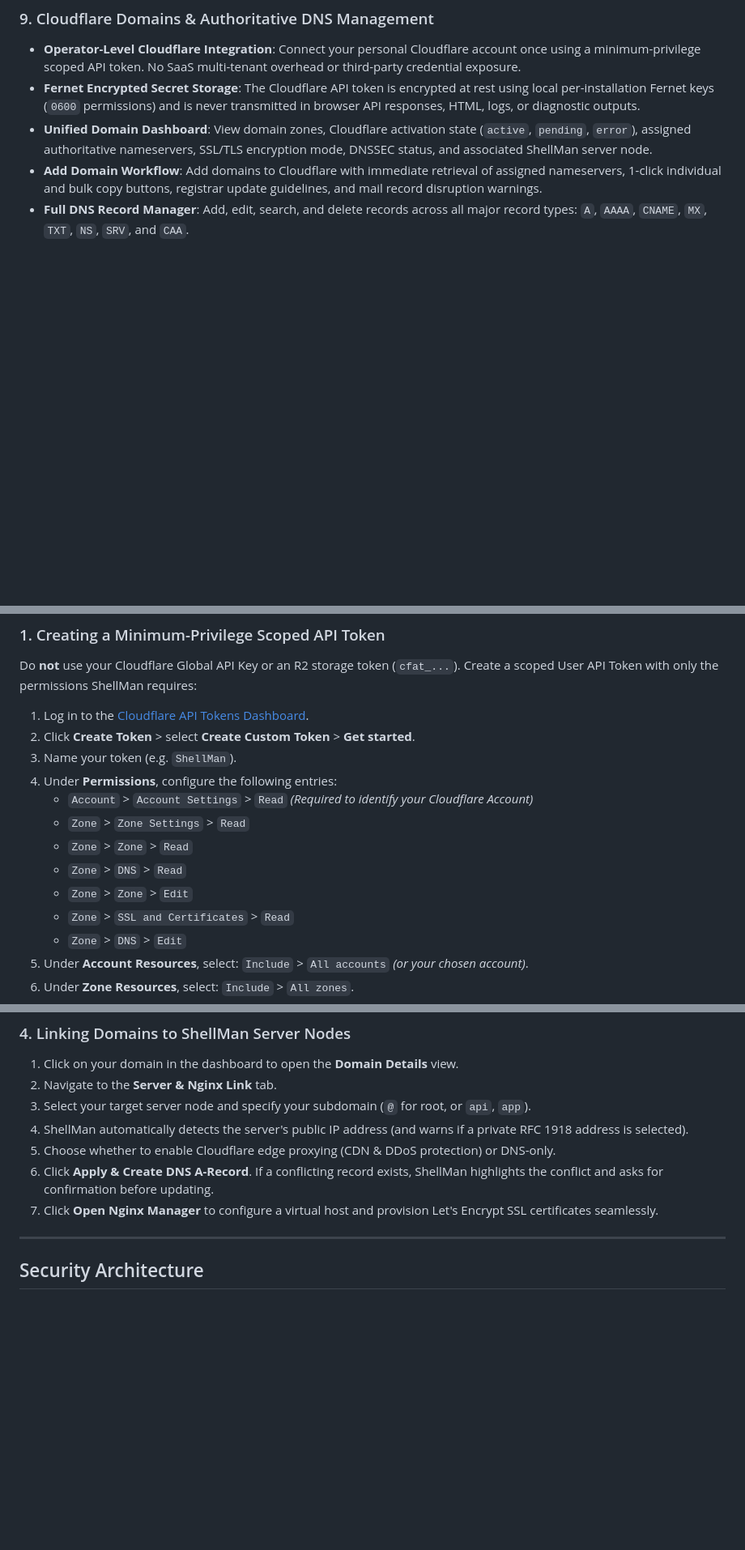
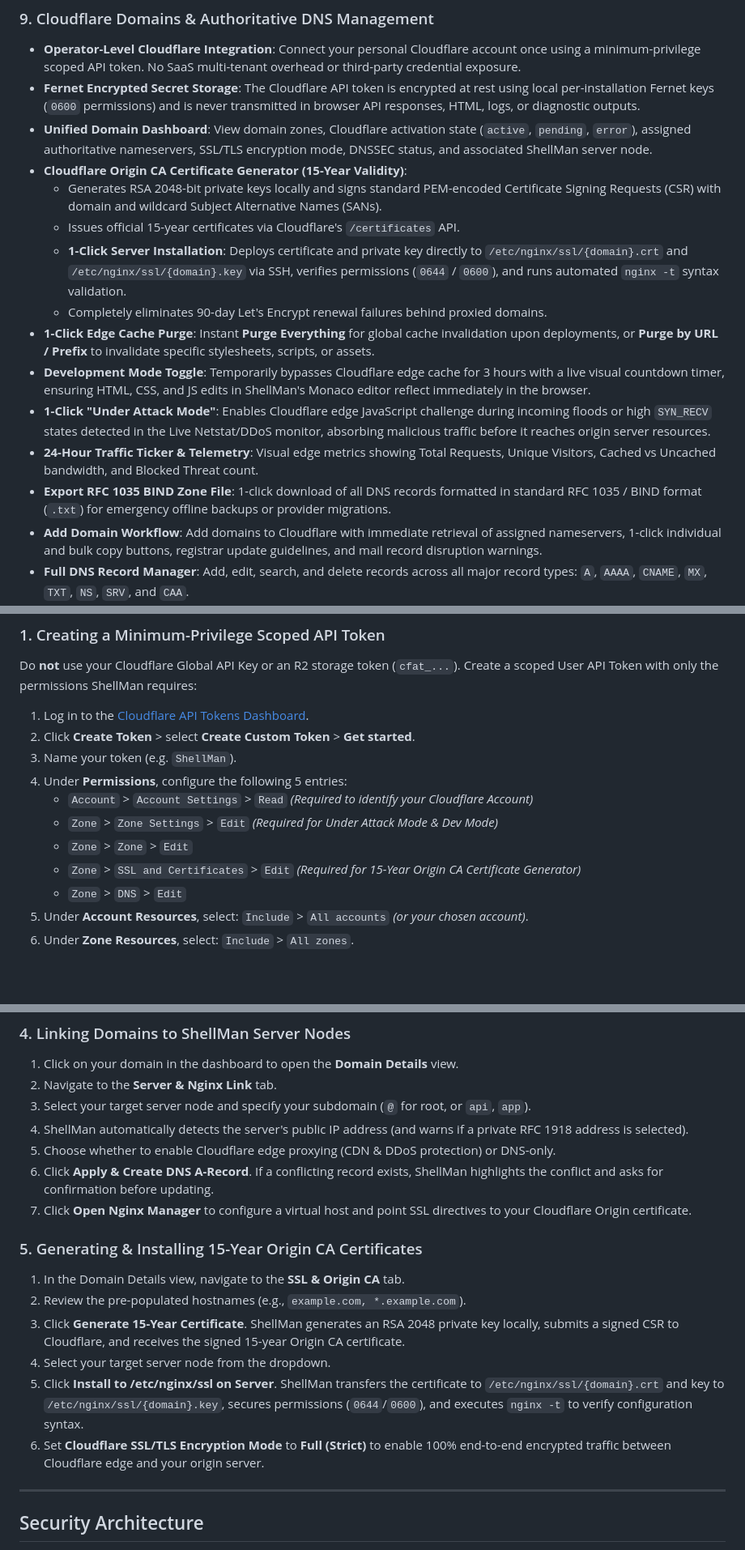
Before and after one commit to Dipanshu0919/ShellMan, a Markdown page: README.md, 3 parts joined by grey strips. Shown at 81% size. Drawn GitHub-style; blank space fills up the shorter version.

Commit message:
Document Cloudflare Origin CA certificate installation, edge-cache purging, and additional security controls

```diff
--- a/README.md
+++ b/README.md
@@ -187,6 +187,16 @@ Your remote servers dedicate **100% of their compute and memory to your workload
 - **Operator-Level Cloudflare Integration**: Connect your personal Cloudflare account once using a minimum-privilege scoped API token. No SaaS multi-tenant overhead or third-party credential exposure.
 - **Fernet Encrypted Secret Storage**: The Cloudflare API token is encrypted at rest using local per-installation Fernet keys (`0600` permissions) and is never transmitted in browser API responses, HTML, logs, or diagnostic outputs.
 - **Unified Domain Dashboard**: View domain zones, Cloudflare activation state (`active`, `pending`, `error`), assigned authoritative nameservers, SSL/TLS encryption mode, DNSSEC status, and associated ShellMan server node.
+- **Cloudflare Origin CA Certificate Generator (15-Year Validity)**:
+  - Generates RSA 2048-bit private keys locally and signs standard PEM-encoded Certificate Signing Requests (CSR) with domain and wildcard Subject Alternative Names (SANs).
+  - Issues official 15-year certificates via Cloudflare's `/certificates` API.
+  - **1-Click Server Installation**: Deploys certificate and private key directly to `/etc/nginx/ssl/{domain}.crt` and `/etc/nginx/ssl/{domain}.key` via SSH, verifies permissions (`0644` / `0600`), and runs automated `nginx -t` syntax validation.
+  - Completely eliminates 90-day Let's Encrypt renewal failures behind proxied domains.
+- **1-Click Edge Cache Purge**: Instant **Purge Everything** for global cache invalidation upon deployments, or **Purge by URL / Prefix** to invalidate specific stylesheets, scripts, or assets.
+- **Development Mode Toggle**: Temporarily bypasses Cloudflare edge cache for 3 hours with a live visual countdown timer, ensuring HTML, CSS, and JS edits in ShellMan's Monaco editor reflect immediately in the browser.
+- **1-Click "Under Attack Mode"**: Enables Cloudflare edge JavaScript challenge during incoming floods or high `SYN_RECV` states detected in the Live Netstat/DDoS monitor, absorbing malicious traffic before it reaches origin server resources.
+- **24-Hour Traffic Ticker & Telemetry**: Visual edge metrics showing Total Requests, Unique Visitors, Cached vs Uncached bandwidth, and Blocked Threat count.
+- **Export RFC 1035 BIND Zone File**: 1-click download of all DNS records formatted in standard RFC 1035 / BIND format (`.txt`) for emergency offline backups or provider migrations.
 - **Add Domain Workflow**: Add domains to Cloudflare with immediate retrieval of assigned nameservers, 1-click individual and bulk copy buttons, registrar update guidelines, and mail record disruption warnings.
 - **Full DNS Record Manager**: Add, edit, search, and delete records across all major record types: `A`, `AAAA`, `CNAME`, `MX`, `TXT`, `NS`, `SRV`, and `CAA`.
   - **Cloudflare Proxy Toggle**: 1-click toggle for Cloudflare edge proxying (CDN, WAF, DDoS protection) on eligible record types (`A`, `AAAA`, `CNAME`).
@@ -303,13 +313,11 @@ Do **not** use your Cloudflare Global API Key or an R2 storage token (`cfat_...`
 1. Log in to the [Cloudflare API Tokens Dashboard](https://dash.cloudflare.com/profile/api-tokens).
 2. Click **Create Token** > select **Create Custom Token** > **Get started**.
 3. Name your token (e.g. `ShellMan`).
-4. Under **Permissions**, configure the following entries:
+4. Under **Permissions**, configure the following 5 entries:
    - `Account` > `Account Settings` > `Read` *(Required to identify your Cloudflare Account)*
-   - `Zone` > `Zone Settings` > `Read`
-   - `Zone` > `Zone` > `Read`
-   - `Zone` > `DNS` > `Read`
+   - `Zone` > `Zone Settings` > `Edit` *(Required for Under Attack Mode & Dev Mode)*
    - `Zone` > `Zone` > `Edit`
-   - `Zone` > `SSL and Certificates` > `Read`
+   - `Zone` > `SSL and Certificates` > `Edit` *(Required for 15-Year Origin CA Certificate Generator)*
    - `Zone` > `DNS` > `Edit`
 5. Under **Account Resources**, select: `Include` > `All accounts` *(or your chosen account)*.
 6. Under **Zone Resources**, select: `Include` > `All zones`.
@@ -341,7 +349,15 @@ Do **not** use your Cloudflare Global API Key or an R2 storage token (`cfat_...`
 4. ShellMan automatically detects the server's public IP address (and warns if a private RFC 1918 address is selected).
 5. Choose whether to enable Cloudflare edge proxying (CDN & DDoS protection) or DNS-only.
 6. Click **Apply & Create DNS A-Record**. If a conflicting record exists, ShellMan highlights the conflict and asks for confirmation before updating.
-7. Click **Open Nginx Manager** to configure a virtual host and provision Let's Encrypt SSL certificates seamlessly.
+7. Click **Open Nginx Manager** to configure a virtual host and point SSL directives to your Cloudflare Origin certificate.
+
+### 5. Generating & Installing 15-Year Origin CA Certificates
+1. In the Domain Details view, navigate to the **SSL & Origin CA** tab.
+2. Review the pre-populated hostnames (e.g., `example.com, *.example.com`).
+3. Click **Generate 15-Year Certificate**. ShellMan generates an RSA 2048 private key locally, submits a signed CSR to Cloudflare, and receives the signed 15-year Origin CA certificate.
+4. Select your target server node from the dropdown.
+5. Click **Install to /etc/nginx/ssl on Server**. ShellMan transfers the certificate to `/etc/nginx/ssl/{domain}.crt` and key to `/etc/nginx/ssl/{domain}.key`, secures permissions (`0644`/`0600`), and executes `nginx -t` to verify configuration syntax.
+6. Set **Cloudflare SSL/TLS Encryption Mode** to **Full (Strict)** to enable 100% end-to-end encrypted traffic between Cloudflare edge and your origin server.
 
 ---
 
```
Also changed, not shown: other parts of README.md (+7 -7 lines).
